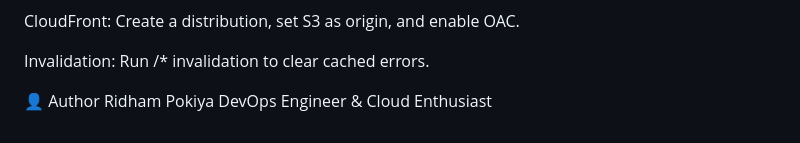
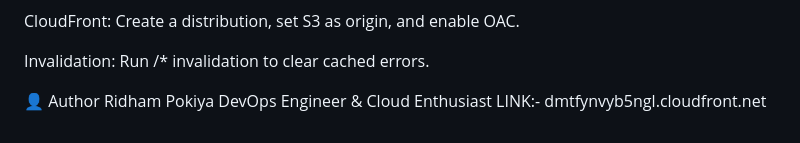
Before and after one commit to ridhampokiya2110/aws-serverless-resume-challenge, a Markdown page: README.md, the part around the change. GitHub-like rendering.

```diff
--- a/README.md
+++ b/README.md
@@ -65,3 +65,4 @@ Invalidation: Run /* invalidation to clear cached errors.
 
 👤 Author
 Ridham Pokiya DevOps Engineer & Cloud Enthusiast
+LINK:- dmtfynvyb5ngl.cloudfront.net
```
